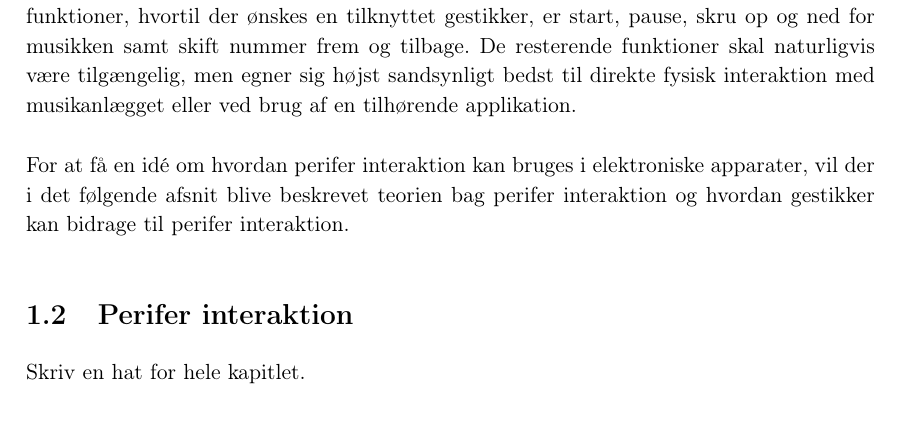
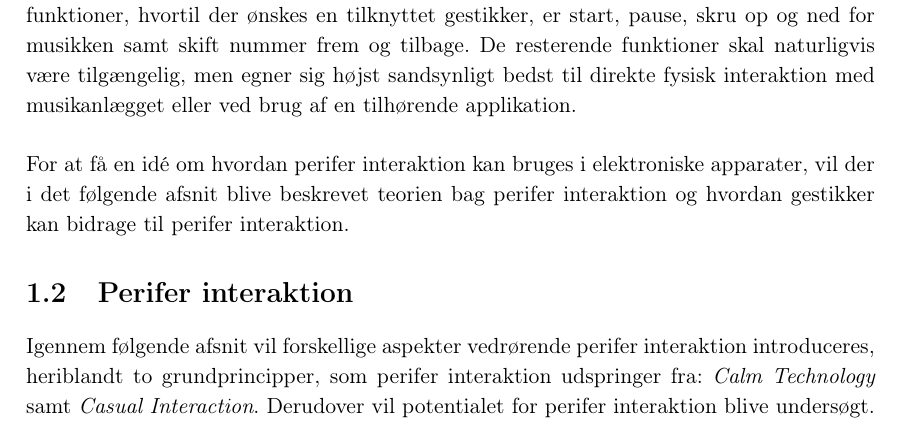
Before and after one commit to SaraNielsen0711/P6-LaTex, a LaTeX thesis (Master.tex, which reads Content/Introduktion/Perifer.tex): part of page 12 of 46, cut so that both start at the same text. Compiled offline with pdfLaTeX.

Commit message:
hat til perifer interaktion

```diff
--- a/Content/Introduktion/Perifer.tex
+++ b/Content/Introduktion/Perifer.tex
@@ -1,7 +1,7 @@
 \section{Perifer interaktion}
 \label{PeriferInteratkion}
 %
-Skriv en hat for hele kapitlet. \blankline
+Igennem følgende afsnit vil forskellige aspekter vedrørende perifer interaktion introduceres, heriblandt to grundprincipper, som perifer interaktion udspringer fra: \textit{Calm Technology} samt \textit{Casual Interaction}. Derudover vil potentialet for perifer interaktion blive undersøgt.\blankline
 %
 Perifer interaktion er ikke nyt. Vi gør det alle sammen, når vi i løbet af vores dagligdag foretager adskillige aktiviteter i vores perifere opmærksomhed, \parencite[s. 1]{PDF:PIIntroduction}. Det forudsætter dog at disse perifere interaktioner primært retter sig mod ikke-computer-relateret aktiviteter, såsom at føre en samtale imedens der laves mad. Rettes fokus derimod til \textit{Human-Computer-Interaction}, HCI, så forlanger diverse elektroniske apparater vores centrale opmærksomhed ved at blinke, ringe og vibrere, \parencite[s. 1]{PDF:PIIntroduction}. Ifølge \textcite[s. 3]{PDF:PIIntroduction} så bevæger interaktionen med elektroniske apparater sig uforudsigeligt mellem den centrale og perifere opmærksomhed, i modsætning til ikke-computer-relateret aktiviteter, som i større grad kan kontrolleres. Grunden til at disse apparater frit kan bevæge sig fra den perifere til den centrale opmærksomhed skyldes, at vi sjældent har kontrol over hvornår et apparat kræver den centrale opmærksomhed. Så snart et elektronisk apparat befinder sig i den centrale opmærksomhed, så vil ens opmærksomhed midlertidigt fjernes fra den primære opgave, indtil interaktionen med apparatet er afsluttet. Konsekvenserne af at blive forstyrret og skulle rette opmærksomheden væk fra ens primære opgave over til apparatet, er en øget kognitiv belastning samt en større risiko for at begå fejl i den primære opgave, \parencite[ss. 188-189][s. 162]{PDF:PIDesktopComputingKap9, PDF:ComparingInputModalities}.
 
```
